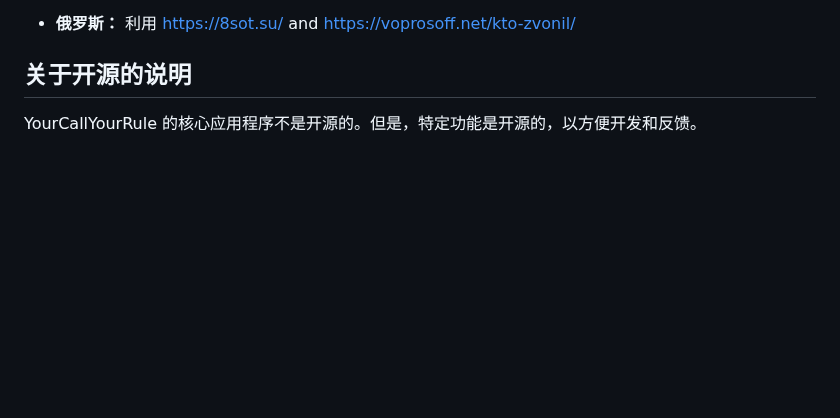
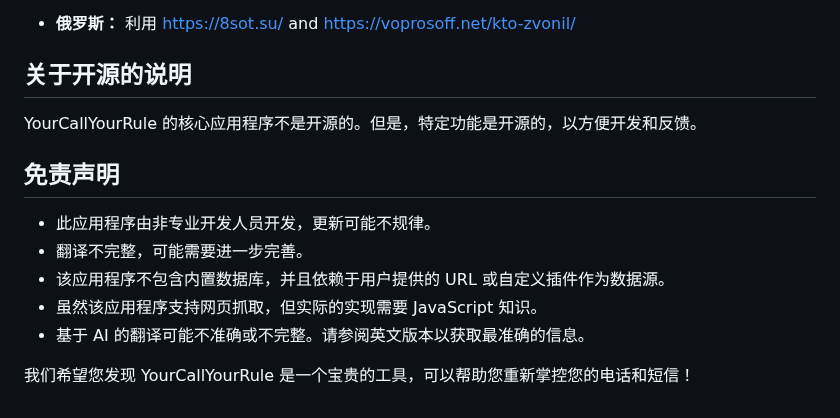
Before and after one commit to haygcao/yourcallyourruletranslation, a Markdown page: zhreadme.md, the part around the change. Drawn GitHub-style; blank space fills up the shorter version.

```diff
--- a/zhreadme.md
+++ b/zhreadme.md
@@ -72,3 +72,14 @@ YourCallYourRule 通过自定义插件进行扩展。您可以利用这些插件
 ## 关于开源的说明
 
 YourCallYourRule 的核心应用程序不是开源的。但是，特定功能是开源的，以方便开发和反馈。
+
+## 免责声明
+
+* 此应用程序由非专业开发人员开发，更新可能不规律。
+* 翻译不完整，可能需要进一步完善。
+* 该应用程序不包含内置数据库，并且依赖于用户提供的 URL 或自定义插件作为数据源。
+* 虽然该应用程序支持网页抓取，但实际的实现需要 JavaScript 知识。
+* 基于 AI 的翻译可能不准确或不完整。请参阅英文版本以获取最准确的信息。
+
+
+我们希望您发现 YourCallYourRule 是一个宝贵的工具，可以帮助您重新掌控您的电话和短信！
```
